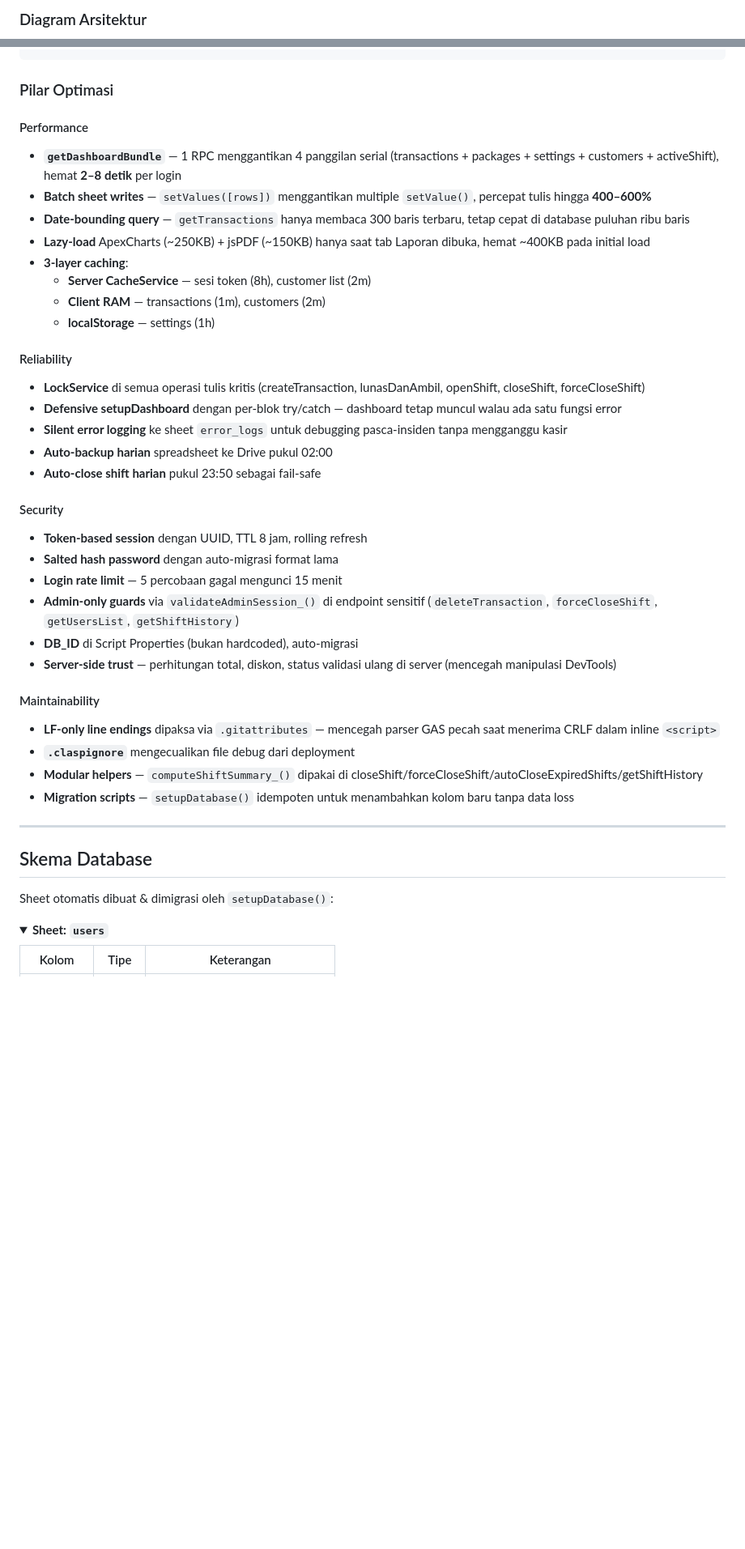
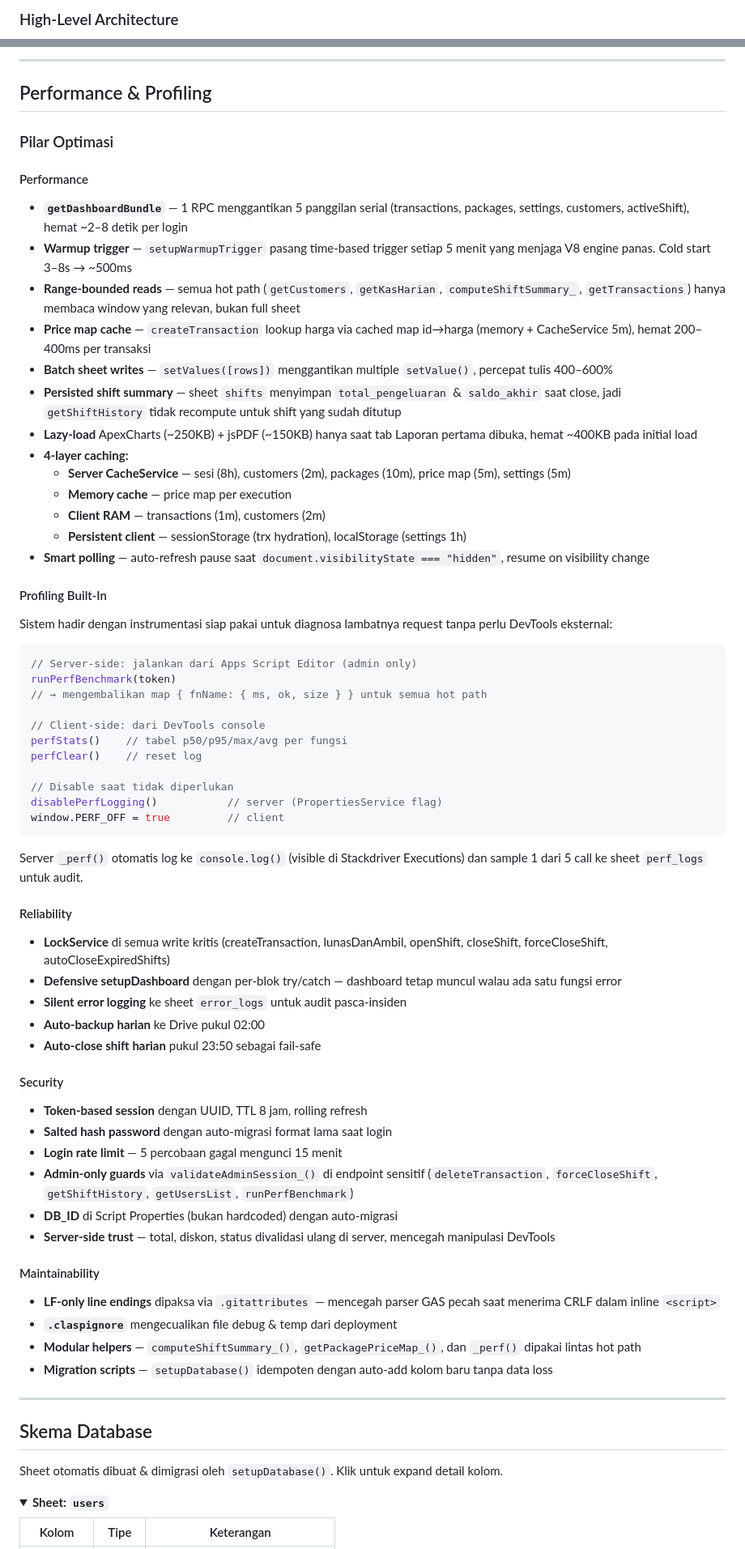
Before and after one commit to nndda-rzn/kucucikan-laundry-migrate, a Markdown page: README.md, 2 parts joined by grey strips. Shown at 81% size. Rendered like a GitHub page; folded sections open; blank space fills up the shorter version.

````diff
--- a/README.md
+++ b/README.md
@@ -197,3 +160,3 @@ audit log, auto-backup).
 
-### Diagram Arsitektur
+### High-Level Architecture
 
@@ -230,56 +252,95 @@ audit log, auto-backup).
+---
+
+## Performance & Profiling
 
 ### Pilar Optimasi
 
 #### Performance
-- **`getDashboardBundle`** — 1 RPC menggantikan 4 panggilan serial
-  (transactions + packages + settings + customers + activeShift),
-  hemat **2–8 detik** per login
+- **`getDashboardBundle`** — 1 RPC menggantikan 5 panggilan serial
+  (transactions, packages, settings, customers, activeShift),
+  hemat ~2–8 detik per login
+- **Warmup trigger** — `setupWarmupTrigger` pasang time-based trigger
+  setiap 5 menit yang menjaga V8 engine panas. Cold start 3–8s → ~500ms
+- **Range-bounded reads** — semua hot path (`getCustomers`, `getKasHarian`,
+  `computeShiftSummary_`, `getTransactions`) hanya membaca window
+  yang relevan, bukan full sheet
+- **Price map cache** — `createTransaction` lookup harga via cached
+  map id→harga (memory + CacheService 5m), hemat 200–400ms per transaksi
 - **Batch sheet writes** — `setValues([rows])` menggantikan multiple
-  `setValue()`, percepat tulis hingga **400–600%**
-- **Date-bounding query** — `getTransactions` hanya membaca 300 baris
-  terbaru, tetap cepat di database puluhan ribu baris
+  `setValue()`, percepat tulis 400–600%
+- **Persisted shift summary** — sheet `shifts` menyimpan
+  `total_pengeluaran` & `saldo_akhir` saat close, jadi `getShiftHistory`
+  tidak recompute untuk shift yang sudah ditutup
 - **Lazy-load** ApexCharts (~250KB) + jsPDF (~150KB) hanya saat tab
-  Laporan dibuka, hemat ~400KB pada initial load
-- **3-layer caching**:
-  - **Server CacheService** — sesi token (8h), customer list (2m)
+  Laporan pertama dibuka, hemat ~400KB pada initial load
+- **4-layer caching:**
+  - **Server CacheService** — sesi (8h), customers (2m), packages (10m),
+    price map (5m), settings (5m)
+  - **Memory cache** — price map per execution
   - **Client RAM** — transactions (1m), customers (2m)
-  - **localStorage** — settings (1h)
+  - **Persistent client** — sessionStorage (trx hydration),
+    localStorage (settings 1h)
+- **Smart polling** — auto-refresh pause saat
+  `document.visibilityState === "hidden"`, resume on visibility change
+
+#### Profiling Built-In
+Sistem hadir dengan instrumentasi siap pakai untuk diagnosa lambatnya
+request tanpa perlu DevTools eksternal:
+
+```js
+// Server-side: jalankan dari Apps Script Editor (admin only)
+runPerfBenchmark(token)
+// → mengembalikan map { fnName: { ms, ok, size } } untuk semua hot path
+
+// Client-side: dari DevTools console
+perfStats()    // tabel p50/p95/max/avg per fungsi
+perfClear()    // reset log
+
+// Disable saat tidak diperlukan
+disablePerfLogging()           // server (PropertiesService flag)
+window.PERF_OFF = true         // client
+```
+
+Server `_perf()` otomatis log ke `console.log()` (visible di Stackdriver
+Executions) dan sample 1 dari 5 call ke sheet `perf_logs` untuk audit.
 
 #### Reliability
-- **LockService** di semua operasi tulis kritis (createTransaction,
-  lunasDanAmbil, openShift, closeShift, forceCloseShift)
+- **LockService** di semua write kritis (createTransaction,
+  lunasDanAmbil, openShift, closeShift, forceCloseShift,
+  autoCloseExpiredShifts)
 - **Defensive setupDashboard** dengan per-blok try/catch — dashboard
   tetap muncul walau ada satu fungsi error
-- **Silent error logging** ke sheet `error_logs` untuk debugging
-  pasca-insiden tanpa mengganggu kasir
-- **Auto-backup harian** spreadsheet ke Drive pukul 02:00
+- **Silent error logging** ke sheet `error_logs` untuk audit
+  pasca-insiden
+- **Auto-backup harian** ke Drive pukul 02:00
 - **Auto-close shift harian** pukul 23:50 sebagai fail-safe
 
 #### Security
 - **Token-based session** dengan UUID, TTL 8 jam, rolling refresh
-- **Salted hash password** dengan auto-migrasi format lama
+- **Salted hash password** dengan auto-migrasi format lama saat login
 - **Login rate limit** — 5 percobaan gagal mengunci 15 menit
 - **Admin-only guards** via `validateAdminSession_()` di endpoint
-  sensitif (`deleteTransaction`, `forceCloseShift`, `getUsersList`,
-  `getShiftHistory`)
-- **DB_ID** di Script Properties (bukan hardcoded), auto-migrasi
-- **Server-side trust** — perhitungan total, diskon, status validasi
-  ulang di server (mencegah manipulasi DevTools)
+  sensitif (`deleteTransaction`, `forceCloseShift`, `getShiftHistory`,
+  `getUsersList`, `runPerfBenchmark`)
+- **DB_ID** di Script Properties (bukan hardcoded) dengan auto-migrasi
+- **Server-side trust** — total, diskon, status divalidasi ulang di
+  server, mencegah manipulasi DevTools
 
 #### Maintainability
 - **LF-only line endings** dipaksa via `.gitattributes` — mencegah
   parser GAS pecah saat menerima CRLF dalam inline `<script>`
-- **`.claspignore`** mengecualikan file debug dari deployment
-- **Modular helpers** — `computeShiftSummary_()` dipakai di
-  closeShift/forceCloseShift/autoCloseExpiredShifts/getShiftHistory
-- **Migration scripts** — `setupDatabase()` idempoten untuk
-  menambahkan kolom baru tanpa data loss
+- **`.claspignore`** mengecualikan file debug & temp dari deployment
+- **Modular helpers** — `computeShiftSummary_()`, `getPackagePriceMap_()`,
+  dan `_perf()` dipakai lintas hot path
+- **Migration scripts** — `setupDatabase()` idempoten dengan auto-add
+  kolom baru tanpa data loss
 
 ---
 
 ## Skema Database
 
-Sheet otomatis dibuat & dimigrasi oleh `setupDatabase()`:
+Sheet otomatis dibuat & dimigrasi oleh `setupDatabase()`. Klik untuk
+expand detail kolom.
 
 <details>
 <summary><b>Sheet: <code>users</code></b></summary>
````
Also changed, not shown: other parts of README.md (+240 -167 lines).
